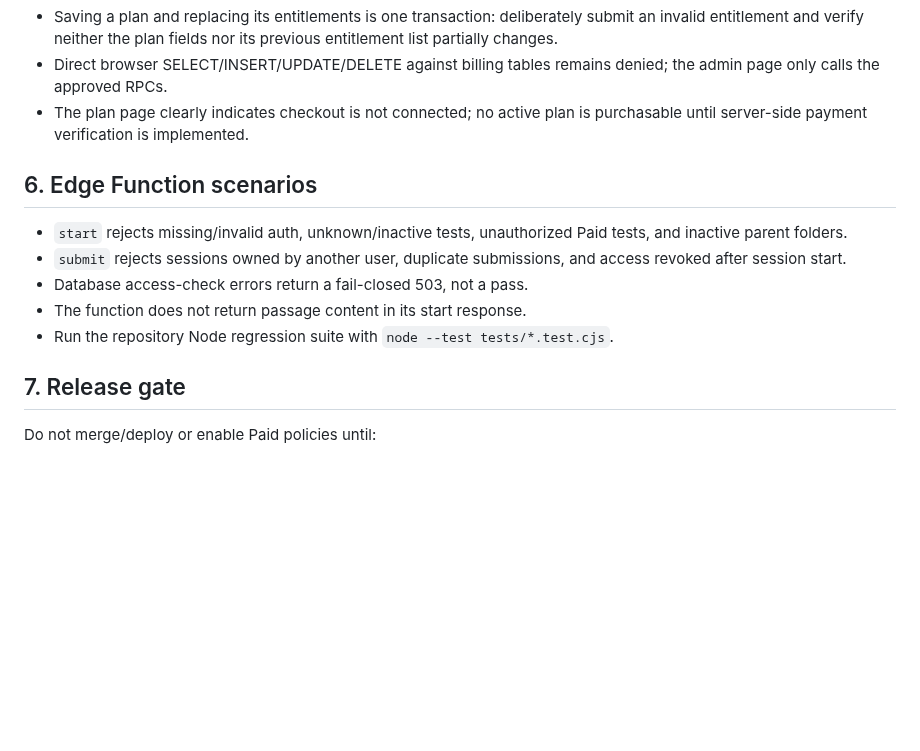
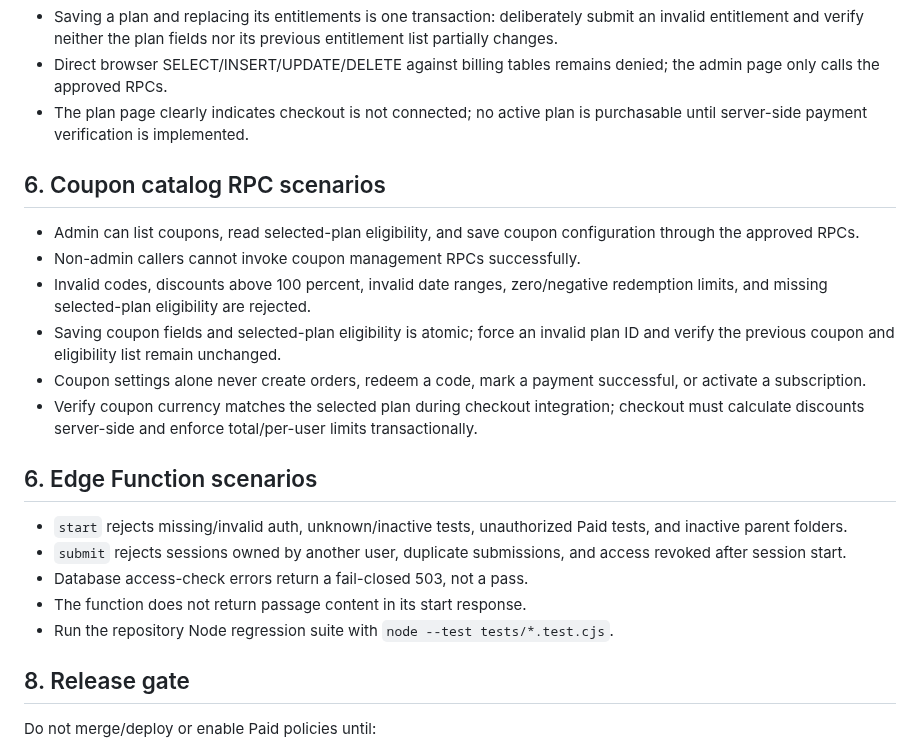
Before and after one commit to mrtabahi/final-1, a Markdown page: docs/access-monetization-staging-checklist.md, the part around the change. Rendered like a GitHub page; blank space fills up the shorter version.

Commit message:
docs: add coupon RPC staging scenarios

```diff
--- a/docs/access-monetization-staging-checklist.md
+++ b/docs/access-monetization-staging-checklist.md
@@ -77,6 +77,15 @@ Use dedicated test accounts; do not alter real candidate/admin accounts.
 - Direct browser SELECT/INSERT/UPDATE/DELETE against billing tables remains denied; the admin page only calls the approved RPCs.
 - The plan page clearly indicates checkout is not connected; no active plan is purchasable until server-side payment verification is implemented.
 
+## 6. Coupon catalog RPC scenarios
+
+- Admin can list coupons, read selected-plan eligibility, and save coupon configuration through the approved RPCs.
+- Non-admin callers cannot invoke coupon management RPCs successfully.
+- Invalid codes, discounts above 100 percent, invalid date ranges, zero/negative redemption limits, and missing selected-plan eligibility are rejected.
+- Saving coupon fields and selected-plan eligibility is atomic; force an invalid plan ID and verify the previous coupon and eligibility list remain unchanged.
+- Coupon settings alone never create orders, redeem a code, mark a payment successful, or activate a subscription.
+- Verify coupon currency matches the selected plan during checkout integration; checkout must calculate discounts server-side and enforce total/per-user limits transactionally.
+
 ## 6. Edge Function scenarios
 
 - `start` rejects missing/invalid auth, unknown/inactive tests, unauthorized Paid tests, and inactive parent folders.
@@ -85,7 +94,7 @@ Use dedicated test accounts; do not alter real candidate/admin accounts.
 - The function does not return passage content in its start response.
 - Run the repository Node regression suite with `node --test tests/*.test.cjs`.
 
-## 7. Release gate
+## 8. Release gate
 
 Do not merge/deploy or enable Paid policies until:
 - all scenarios above pass in staging;
```
